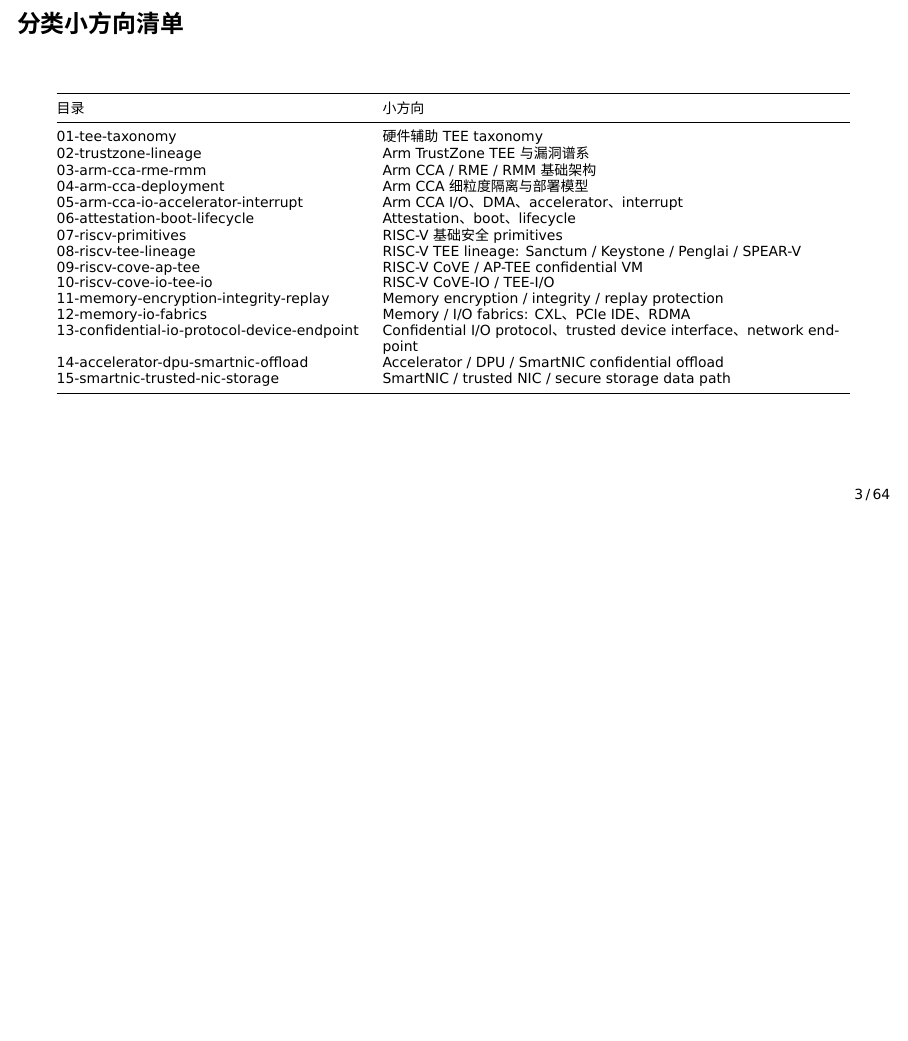
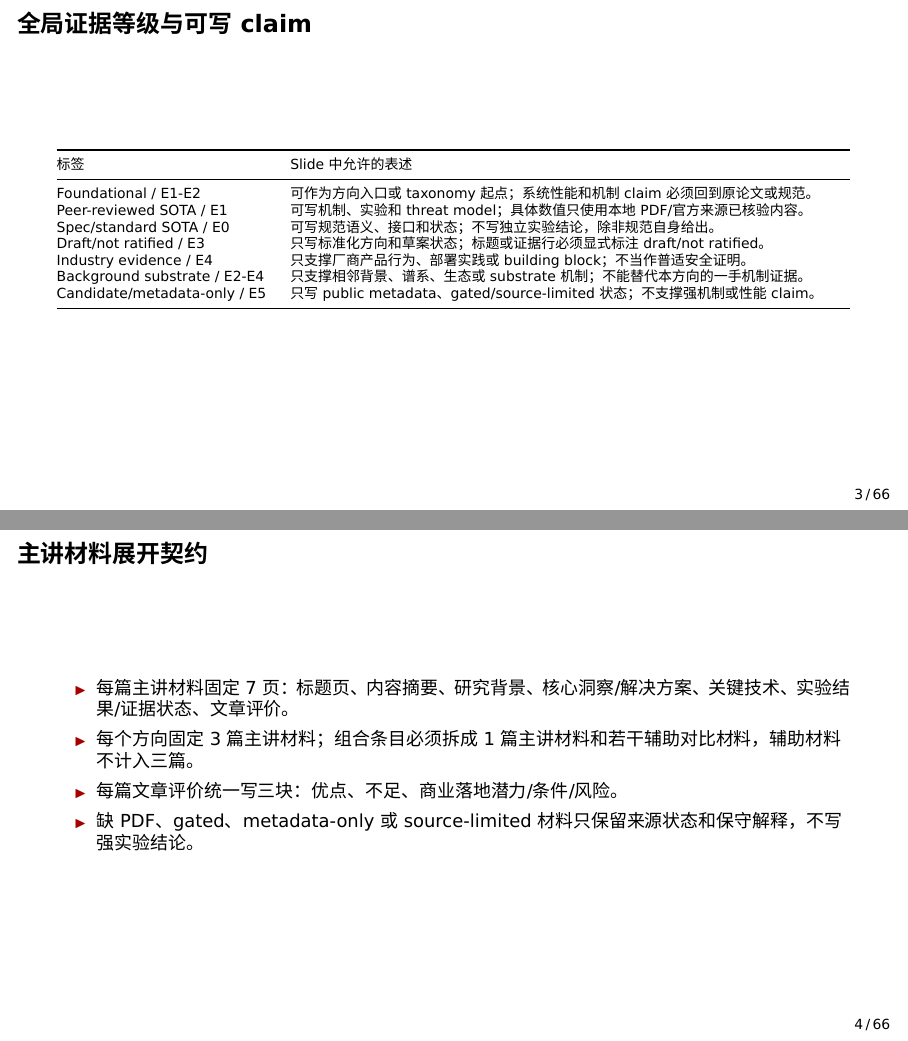
Before and after one commit to NayCheno/hardware-security, LaTeX slides (report-slide/main.tex, which reads report-slide/00-overview/section.tex, report-slide/config/preamble.tex): page 3 of 64 before the commit and pages 3 and 4 of 66 after it, the two joined at a grey line, the shorter picture padded with empty space. Compiled offline with XeLaTeX; a missing font is replaced by an installed copy or a similar font.

Commit message:
docs(report-slide): define slide evidence rules

```diff
--- a/report-slide/00-overview/section.tex
+++ b/report-slide/00-overview/section.tex
@@ -9,3 +8,31 @@
+  \item 版式参考上传 PDF 的结构：先给方向背景与技术演进，再对每篇文章按“内容摘要、研究背景、解决方案、关键技术、实验结果、文章评价”展开。
+\end{itemize}
+\end{frame}
+
+\begin{frame}{全局证据等级与可写 claim}
+\scriptsize
+\begin{tabularx}{\textwidth}{@{}lY@{}}
+\toprule
+标签 & Slide 中允许的表述 \\
+\midrule
+Foundational / E1-E2 & 可作为方向入口或 taxonomy 起点；系统性能和机制 claim 必须回到原论文或规范。 \\
+Peer-reviewed SOTA / E1 & 可写机制、实验和 threat model；具体数值只使用本地 PDF/官方来源已核验内容。 \\
+Spec/standard SOTA / E0 & 可写规范语义、接口和状态；不写独立实验结论，除非规范自身给出。 \\
+Draft/not ratified / E3 & 只写标准化方向和草案状态；标题或证据行必须显式标注 draft/not ratified。 \\
+Industry evidence / E4 & 只支撑厂商产品行为、部署实践或 building block；不当作普适安全证明。 \\
+Background substrate / E2-E4 & 只支撑相邻背景、谱系、生态或 substrate 机制；不能替代本方向的一手机制证据。 \\
+Candidate/metadata-only / E5 & 只写 public metadata、gated/source-limited 状态；不支撑强机制或性能 claim。 \\
+\bottomrule
+\end{tabularx}
+\end{frame}
+
+\begin{frame}{主讲材料展开契约}
+\small
+\begin{itemize}
+  \item 每篇主讲材料固定 7 页：标题页、内容摘要、研究背景、核心洞察/解决方案、关键技术、实验结果/证据状态、文章评价。
+  \item 每个方向固定 3 篇主讲材料；组合条目必须拆成 1 篇主讲材料和若干辅助对比材料，辅助材料不计入三篇。
+  \item 每篇文章评价统一写三块：优点、不足、商业落地潜力/条件/风险。
+  \item 缺 PDF、gated、metadata-only 或 source-limited 材料只保留来源状态和保守解释，不写强实验结论。
 \end{itemize}
 \end{frame}
 
--- a/report-slide/config/preamble.tex
+++ b/report-slide/config/preamble.tex
@@ -15,6 +15,7 @@
 \definecolor{Accent}{HTML}{A60000}
 \definecolor{Muted}{HTML}{666666}
 \definecolor{LightBG}{HTML}{F7F7F7}
+\definecolor{RuleBG}{HTML}{FFF7F7}
 \setbeamertemplate{navigation symbols}{}
 \setbeamertemplate{footline}{\hfill\scriptsize\insertframenumber\,/\,\inserttotalframenumber\hspace{1.2em}\vspace{0.7em}}
 \setbeamercolor{title}{fg=black}
@@ -28,0 +42,9 @@
+\begin{frame}[t]{#1}
+\small
+\textbf{方向定位}\par #2
+\medskip
+\textbf{三篇主讲选择规则}\par #3
+\medskip
+\textbf{证据边界}\par #4
+\end{frame}}
+\newcommand{\DirectionSummary}[5]{%
@@ -29,3 +61,48 @@
+\begin{frame}[t]{#1}
+\small
+#2
+\Divider
+\begin{itemize}
+  \item 本组 slide 固定按 7 页展开：标题页、内容摘要、研究背景、核心洞察/解决方案、关键技术、实验结果/证据状态、文章评价。
+  \item 证据等级在每页保留；draft、metadata-only、gated、source-limited 和 industry evidence 不写成已完全落地的学术系统。
+\end{itemize}
+\end{frame}
+\begin{frame}[t]{#1：内容摘要}
+\small
+#2
+\Divider
+#3
+\end{frame}
+\begin{frame}[t]{#1：研究背景}
+\small
+#2
+\Divider
+#4
+\end{frame}
+\begin{frame}[t]{#1：核心洞察 / 解决方案}
+\small
+#2
+\Divider
+#5
+\end{frame}
+\begin{frame}[t]{#1：关键技术}
+\small
+#2
+\Divider
+#6
+\end{frame}
+\begin{frame}[t]{#1：实验结果 / 证据状态}
+\small
+#2
+\Divider
+#7
+\end{frame}
+\begin{frame}[t]{#1：文章评价}
+\small
+#2
+\Divider
+#8
+\end{frame}}
 \newcommand{\PaperFrame}[7]{%
 \begin{frame}[t]
   \frametitle{#1}
--- a/report-slide/main.tex
+++ b/report-slide/main.tex
@@ -28,2 +28,3 @@
 \small
 \begin{itemize}
+  \item 每篇主讲材料固定扩展为 7 页：标题页、内容摘要、研究背景、核心洞察/解决方案、关键技术、实验结果、文章评价。
```
Also changed, not shown: report-slide/NEXT_STEPS.md (+6 -6 lines), report-slide/Makefile, report-slide/README.md, report-slide/00-overview/section.tex (5 more changed lines), report-slide/config/preamble.tex (24 more changed lines), report-slide/main.tex (5 more changed lines).
